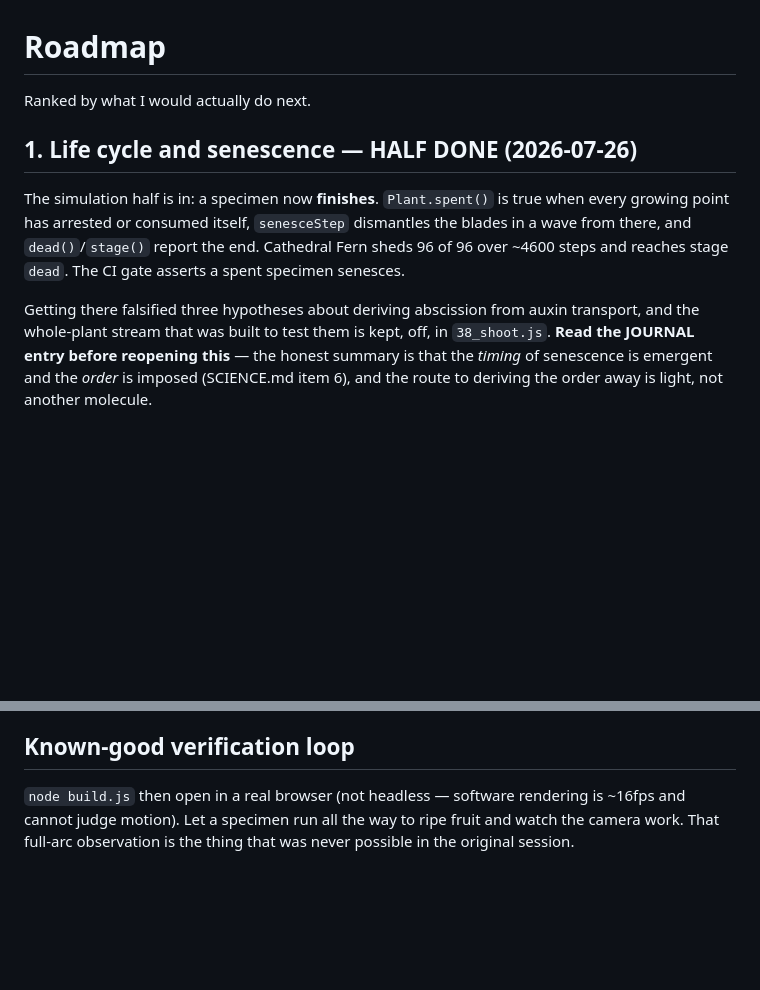
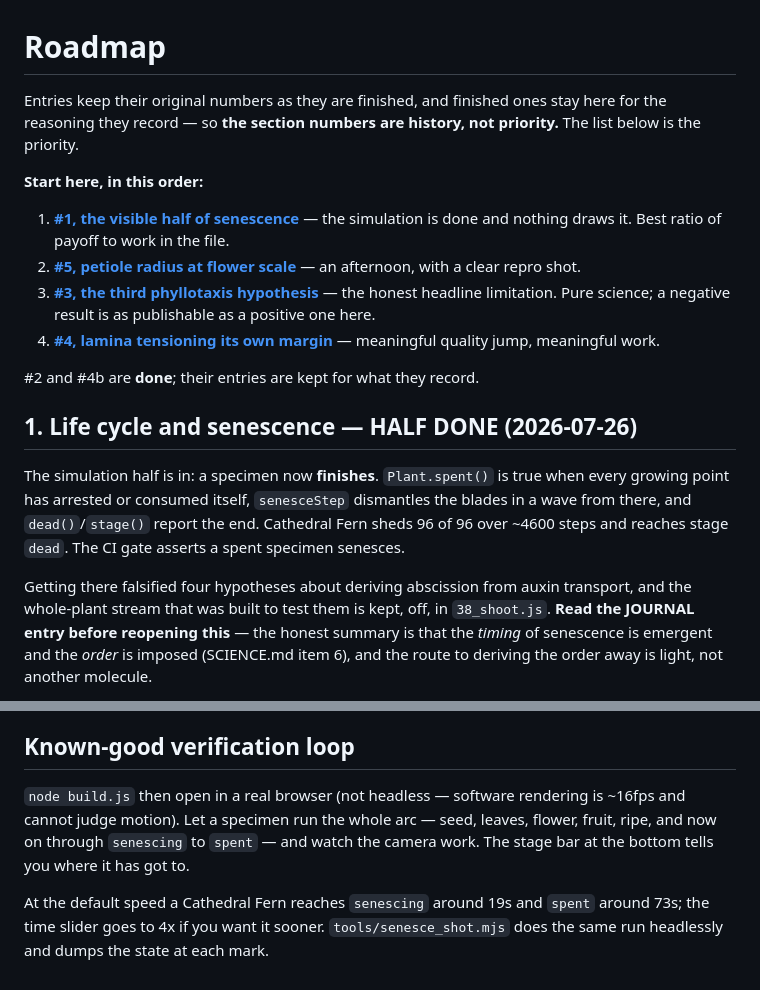
Before and after one commit to aj-dev-smith/canalisation, a Markdown page: docs/ROADMAP.md, 2 parts joined by grey strips. Drawn GitHub-style; blank space fills up the shorter version.

```diff
--- a/docs/ROADMAP.md
+++ b/docs/ROADMAP.md
@@ -1,6 +1,19 @@
 # Roadmap
 
-Ranked by what I would actually do next.
+Entries keep their original numbers as they are finished, and finished ones stay
+here for the reasoning they record — so **the section numbers are history, not
+priority.** The list below is the priority.
+
+**Start here, in this order:**
+
+1. **[#1, the visible half of senescence](#1-life-cycle-and-senescence--half-done-2026-07-26)** — the simulation
+   is done and nothing draws it. Best ratio of payoff to work in the file.
+2. **[#5, petiole radius at flower scale](#5-smaller-things)** — an afternoon, with a clear repro shot.
+3. **[#3, the third phyllotaxis hypothesis](#3-third-phyllotaxis-hypothesis)** — the honest headline limitation.
+   Pure science; a negative result is as publishable as a positive one here.
+4. **[#4, lamina tensioning its own margin](#4-lamina-pulls-on-its-own-margin)** — meaningful quality jump, meaningful work.
+
+#2 and #4b are **done**; their entries are kept for what they record.
 
 ## 1. Life cycle and senescence — HALF DONE (2026-07-26)
 The simulation half is in: a specimen now **finishes**. `Plant.spent()` is true when
@@ -9,7 +22,7 @@ blades in a wave from there, and `dead()`/`stage()` report the end. Cathedral Fe
 sheds 96 of 96 over ~4600 steps and reaches stage `dead`. The CI gate asserts a
 spent specimen senesces.
 
-Getting there falsified three hypotheses about deriving abscission from auxin
+Getting there falsified four hypotheses about deriving abscission from auxin
 transport, and the whole-plant stream that was built to test them is kept, off, in
 `38_shoot.js`. **Read the JOURNAL entry before reopening this** — the honest
 summary is that the *timing* of senescence is emergent and the *order* is imposed
@@ -87,6 +100,10 @@ too. Details in JOURNAL.md and TUNING.md.
 
 ## Known-good verification loop
 `node build.js` then open in a real browser (not headless — software rendering is
-~16fps and cannot judge motion). Let a specimen run all the way to ripe fruit and
-watch the camera work. That full-arc observation is the thing that was never
-possible in the original session.
+~16fps and cannot judge motion). Let a specimen run the whole arc — seed, leaves,
+flower, fruit, ripe, and now on through `senescing` to `spent` — and watch the
+camera work. The stage bar at the bottom tells you where it has got to.
+
+At the default speed a Cathedral Fern reaches `senescing` around 19s and `spent`
+around 73s; the time slider goes to 4x if you want it sooner. `tools/senesce_shot.mjs`
+does the same run headlessly and dumps the state at each mark.
```
Also changed, not shown: CLAUDE.md (+29 -10 lines).
